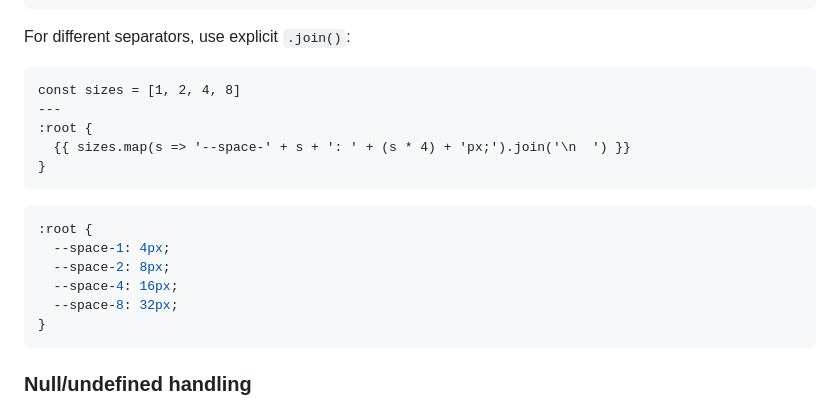
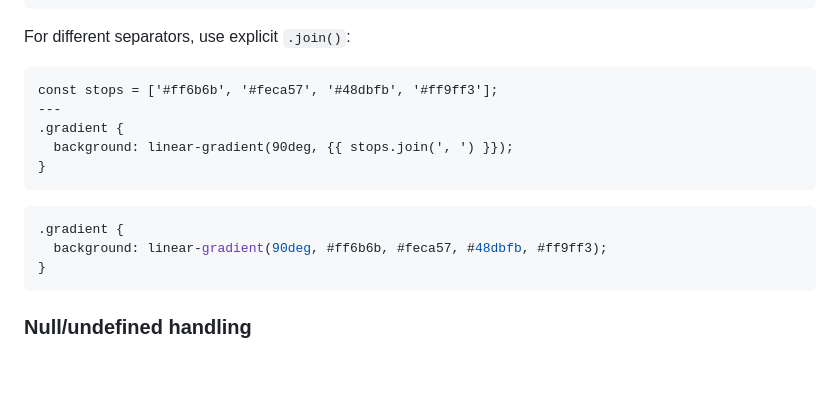
Before and after one commit to lass-lang/docs, a Markdown page: syntax/index.md, the part around the change. GitHub-like rendering; blank space fills up the shorter version.

Commit message:
docs: use gradient color stops for .join() example
Comma-separated gradient stops are a natural use case for .join(', ')
More relatable than CSS custom property generation.

````diff
--- a/syntax/index.md
+++ b/syntax/index.md
@@ -164,19 +164,16 @@ const items = ['a', 'b', 'c']
 For different separators, use explicit `.join()`:
 
 ```lass
-const sizes = [1, 2, 4, 8]
+const stops = ['#ff6b6b', '#feca57', '#48dbfb', '#ff9ff3'];
 ---
-:root {
-  {{ sizes.map(s => '--space-' + s + ': ' + (s * 4) + 'px;').join('\n  ') }}
+.gradient {
+  background: linear-gradient(90deg, {{ stops.join(', ') }});
 }
 ```
 
 ```css
-:root {
-  --space-1: 4px;
-  --space-2: 8px;
-  --space-4: 16px;
-  --space-8: 32px;
+.gradient {
+  background: linear-gradient(90deg, #ff6b6b, #feca57, #48dbfb, #ff9ff3);
 }
 ```
 
````
